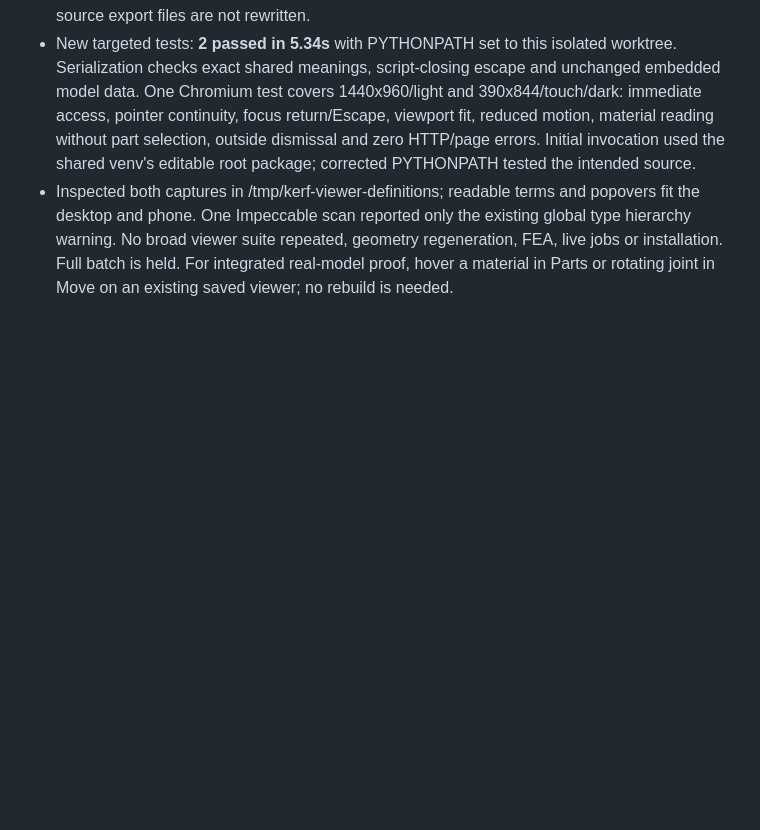
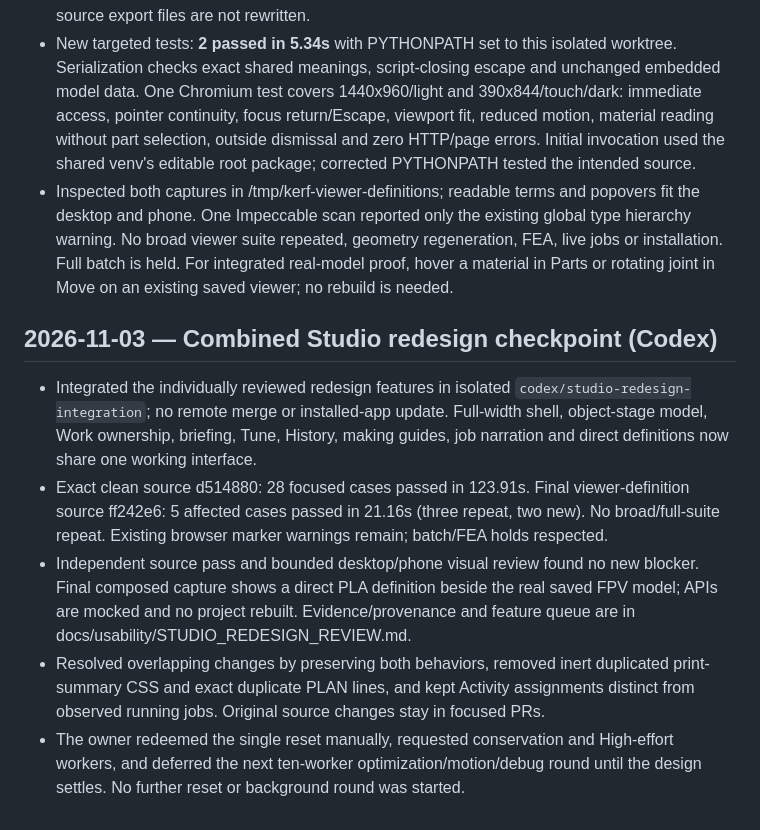
Before and after one commit to Schponken/kerf-forge, a Markdown page: STATUS.md, the part around the change. Drawn GitHub-style; blank space fills up the shorter version.

Commit message:
Record verified Studio redesign checkpoint and bounded next round

```diff
--- a/STATUS.md
+++ b/STATUS.md
@@ -1322,3 +1322,10 @@ _Older entries: docs/status/STATUS-archive-to-2026-11-01.md (read only when you
   One Impeccable scan reported only the existing global type hierarchy warning. No broad viewer suite repeated,
   geometry regeneration, FEA, live jobs or installation. Full batch is held. For integrated real-model proof,
   hover a material in Parts or rotating joint in Move on an existing saved viewer; no rebuild is needed.
+
+## 2026-11-03 — Combined Studio redesign checkpoint (Codex)
+- Integrated the individually reviewed redesign features in isolated `codex/studio-redesign-integration`; no remote merge or installed-app update. Full-width shell, object-stage model, Work ownership, briefing, Tune, History, making guides, job narration and direct definitions now share one working interface.
+- Exact clean source d514880: 28 focused cases passed in 123.91s. Final viewer-definition source ff242e6: 5 affected cases passed in 21.16s (three repeat, two new). No broad/full-suite repeat. Existing browser marker warnings remain; batch/FEA holds respected.
+- Independent source pass and bounded desktop/phone visual review found no new blocker. Final composed capture shows a direct PLA definition beside the real saved FPV model; APIs are mocked and no project rebuilt. Evidence/provenance and feature queue are in docs/usability/STUDIO_REDESIGN_REVIEW.md.
+- Resolved overlapping changes by preserving both behaviors, removed inert duplicated print-summary CSS and exact duplicate PLAN lines, and kept Activity assignments distinct from observed running jobs. Original source changes stay in focused PRs.
+- The owner redeemed the single reset manually, requested conservation and High-effort workers, and deferred the next ten-worker optimization/motion/debug round until the design settles. No further reset or background round was started.
```
Also changed, not shown: PLAN.md (+1 -0 lines), docs/usability/STUDIO_REDESIGN_REVIEW.md (added, +44 -0 lines).
